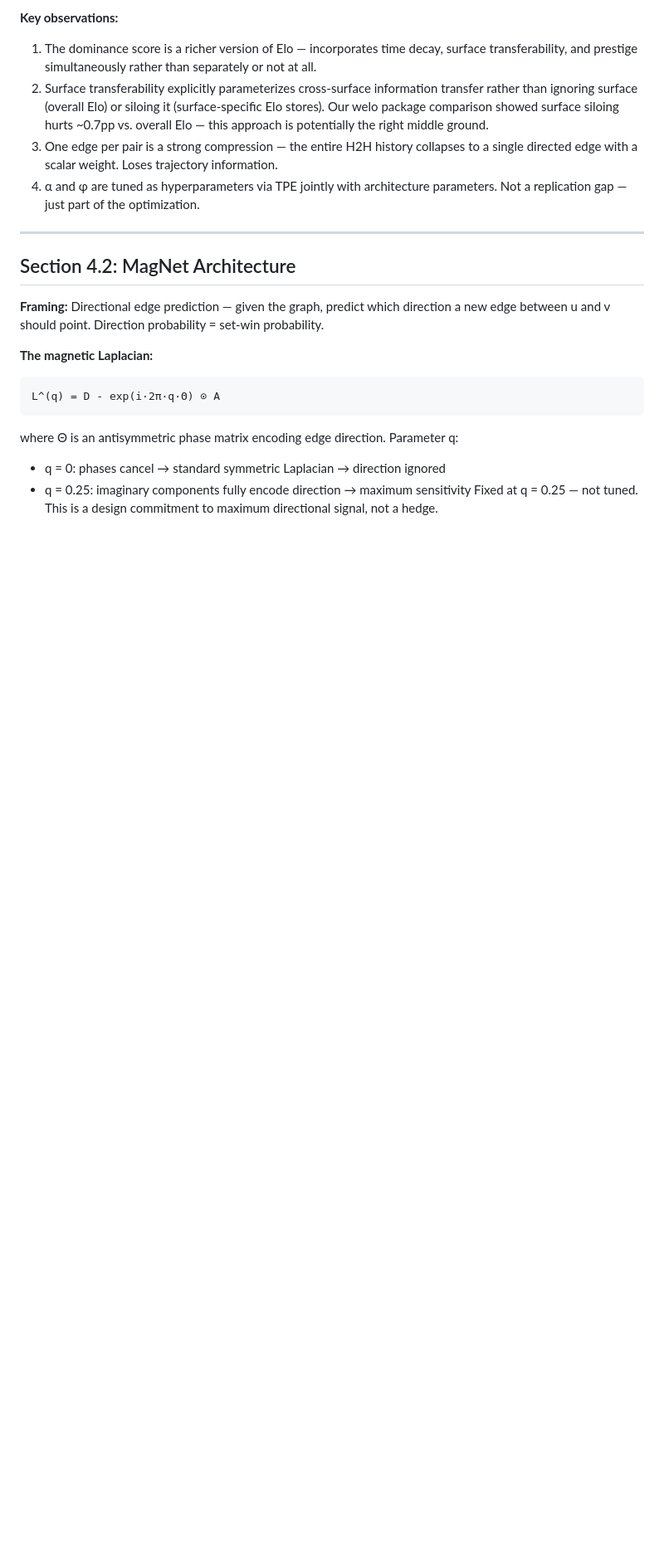
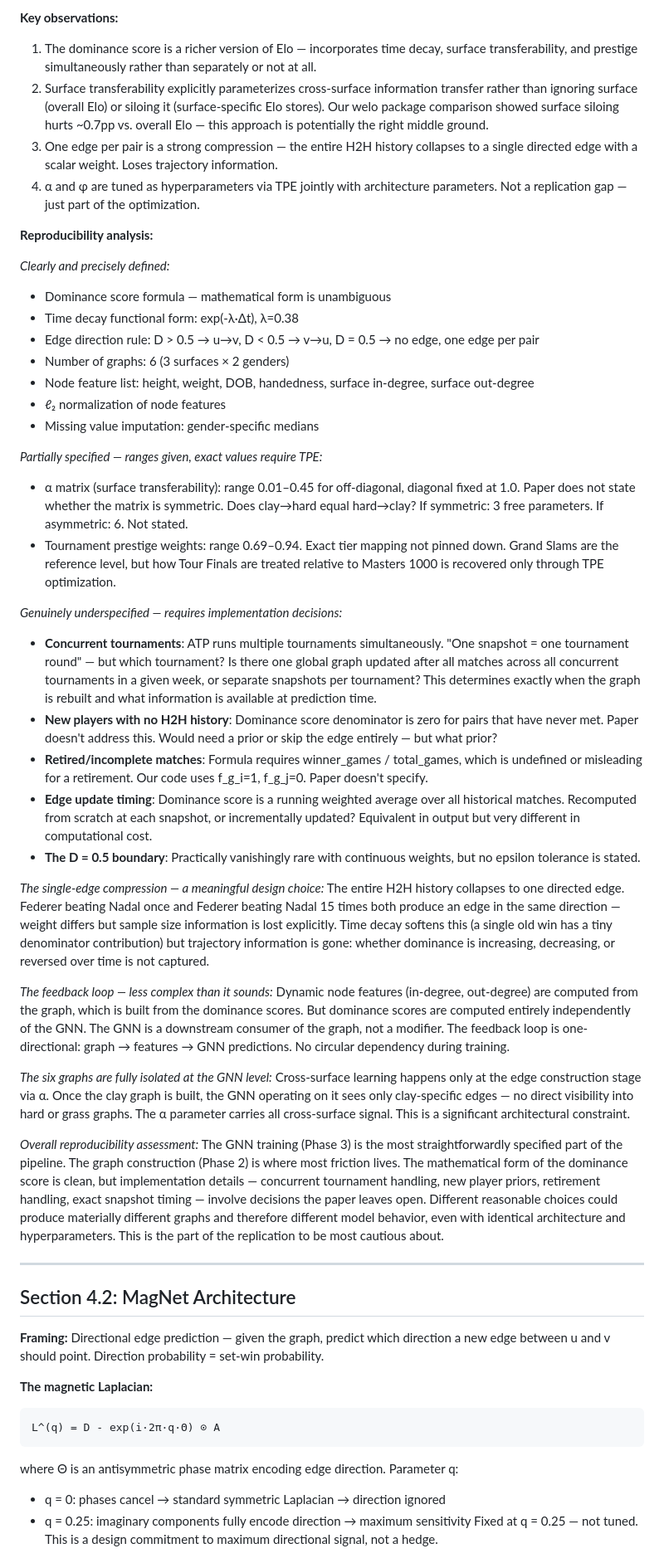
Before and after one commit to joshuahancock/tennis-simulator, a Markdown page: docs/notes/magnet_paper_notes.md, the part around the change. Shown at 83% size. Drawn GitHub-style; blank space fills up the shorter version.

Commit message:
Add Section 4.1 reproducibility discussion to paper notes
Co-Authored-By: Claude Sonnet 4.6 <noreply@anthropic.com>

```diff
--- a/docs/notes/magnet_paper_notes.md
+++ b/docs/notes/magnet_paper_notes.md
@@ -169,6 +169,72 @@ D^s(u,v) = Σ_k [α(s,s_k) · β_k · φ_k · g_k(u,v)]
 4. α and φ are tuned as hyperparameters via TPE jointly with architecture parameters.
    Not a replication gap — just part of the optimization.
 
+**Reproducibility analysis:**
+
+*Clearly and precisely defined:*
+- Dominance score formula — mathematical form is unambiguous
+- Time decay functional form: exp(-λ·Δt), λ=0.38
+- Edge direction rule: D > 0.5 → u→v, D < 0.5 → v→u, D = 0.5 → no edge, one edge per pair
+- Number of graphs: 6 (3 surfaces × 2 genders)
+- Node feature list: height, weight, DOB, handedness, surface in-degree, surface out-degree
+- ℓ₂ normalization of node features
+- Missing value imputation: gender-specific medians
+
+*Partially specified — ranges given, exact values require TPE:*
+- α matrix (surface transferability): range 0.01–0.45 for off-diagonal, diagonal fixed at
+  1.0. Paper does not state whether the matrix is symmetric. Does clay→hard equal
+  hard→clay? If symmetric: 3 free parameters. If asymmetric: 6. Not stated.
+- Tournament prestige weights: range 0.69–0.94. Exact tier mapping not pinned down.
+  Grand Slams are the reference level, but how Tour Finals are treated relative to
+  Masters 1000 is recovered only through TPE optimization.
+
+*Genuinely underspecified — requires implementation decisions:*
+- **Concurrent tournaments**: ATP runs multiple tournaments simultaneously. "One snapshot
+  = one tournament round" — but which tournament? Is there one global graph updated after
+  all matches across all concurrent tournaments in a given week, or separate snapshots per
+  tournament? This determines exactly when the graph is rebuilt and what information is
+  available at prediction time.
+- **New players with no H2H history**: Dominance score denominator is zero for pairs that
+  have never met. Paper doesn't address this. Would need a prior or skip the edge
+  entirely — but what prior?
+- **Retired/incomplete matches**: Formula requires winner_games / total_games, which is
+  undefined or misleading for a retirement. Our code uses f_g_i=1, f_g_j=0. Paper
+  doesn't specify.
+- **Edge update timing**: Dominance score is a running weighted average over all historical
+  matches. Recomputed from scratch at each snapshot, or incrementally updated?
+  Equivalent in output but very different in computational cost.
+- **The D = 0.5 boundary**: Practically vanishingly rare with continuous weights, but
+  no epsilon tolerance is stated.
+
+*The single-edge compression — a meaningful design choice:*
+The entire H2H history collapses to one directed edge. Federer beating Nadal once and
+Federer beating Nadal 15 times both produce an edge in the same direction — weight
+differs but sample size information is lost explicitly. Time decay softens this (a
+single old win has a tiny denominator contribution) but trajectory information is gone:
+whether dominance is increasing, decreasing, or reversed over time is not captured.
+
+*The feedback loop — less complex than it sounds:*
+Dynamic node features (in-degree, out-degree) are computed from the graph, which is
+built from the dominance scores. But dominance scores are computed entirely independently
+of the GNN. The GNN is a downstream consumer of the graph, not a modifier. The feedback
+loop is one-directional: graph → features → GNN predictions. No circular dependency
+during training.
+
+*The six graphs are fully isolated at the GNN level:*
+Cross-surface learning happens only at the edge construction stage via α. Once the clay
+graph is built, the GNN operating on it sees only clay-specific edges — no direct
+visibility into hard or grass graphs. The α parameter carries all cross-surface signal.
+This is a significant architectural constraint.
+
+*Overall reproducibility assessment:*
+The GNN training (Phase 3) is the most straightforwardly specified part of the pipeline.
+The graph construction (Phase 2) is where most friction lives. The mathematical form of
+the dominance score is clean, but implementation details — concurrent tournament handling,
+new player priors, retirement handling, exact snapshot timing — involve decisions the
+paper leaves open. Different reasonable choices could produce materially different graphs
+and therefore different model behavior, even with identical architecture and
+hyperparameters. This is the part of the replication to be most cautious about.
+
 ---
 
 ## Section 4.2: MagNet Architecture
```
